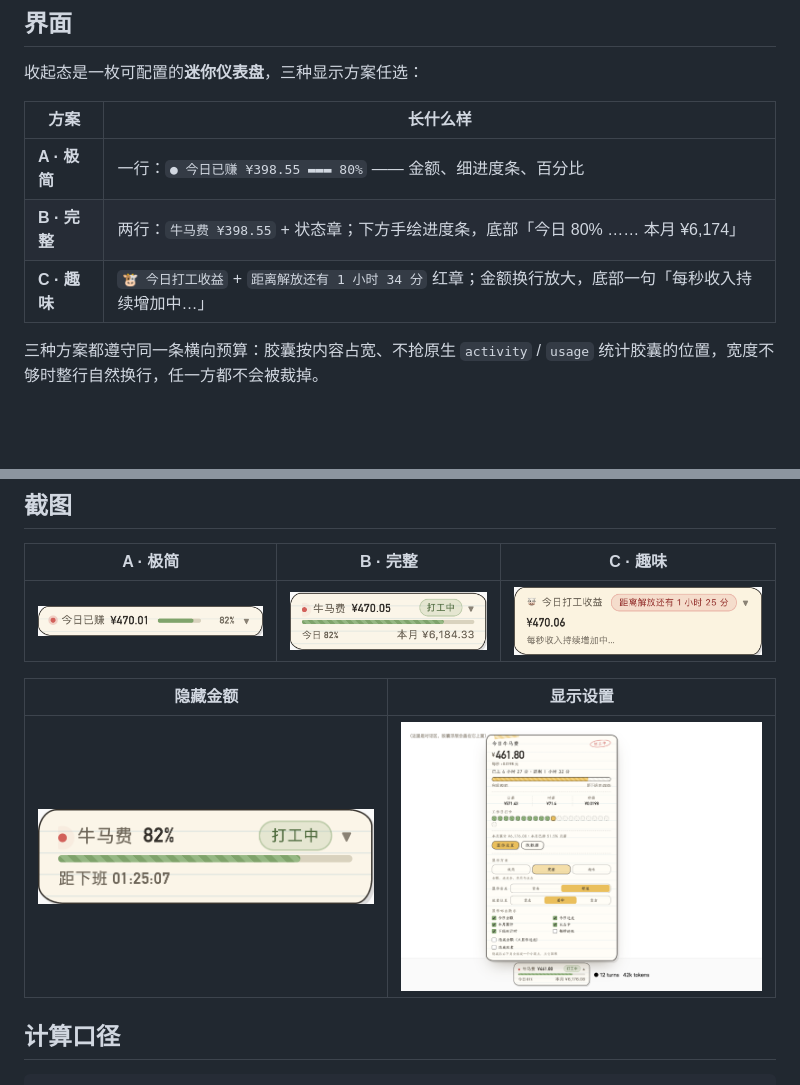
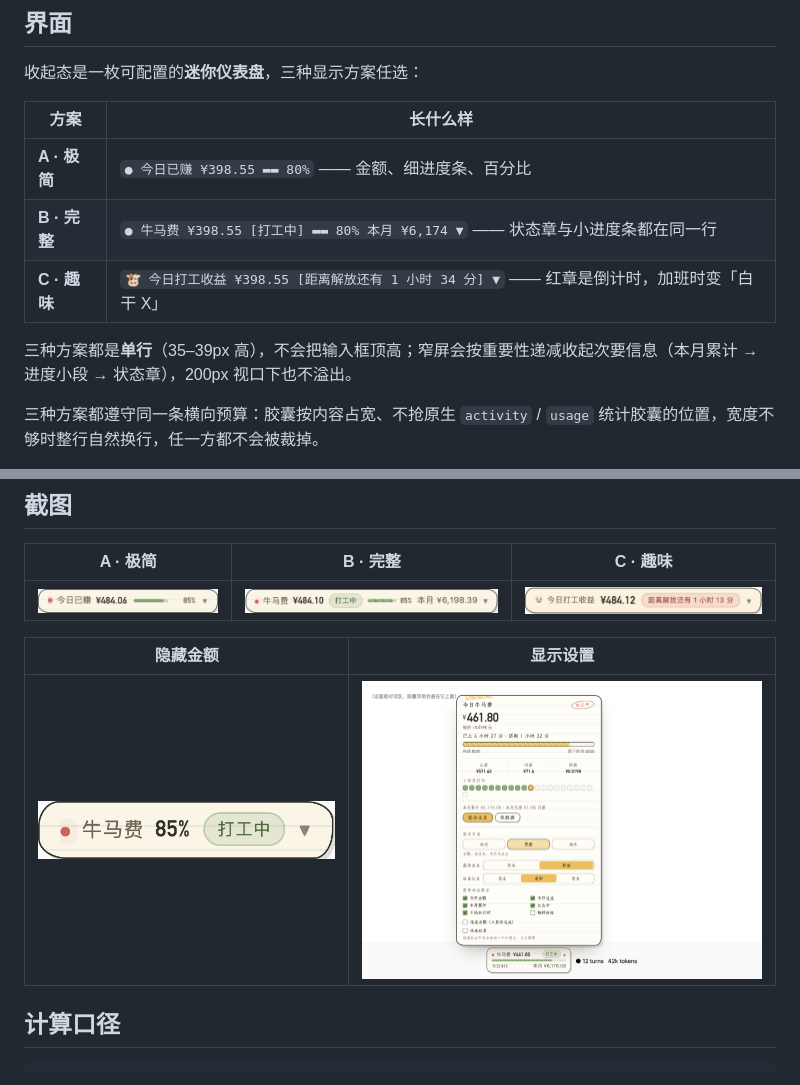
Before and after one commit to yzzshanyin-rgb/dsh-niuma-timer, a Markdown page: README.md, 2 parts joined by grey strips. Rendered like a GitHub page; pictures changed too: assets/screenshots/hide-money.png, assets/screenshots/mode-full.png, assets/screenshots/mode-minimal.png; blank space fills up the shorter version.

```diff
--- a/README.md
+++ b/README.md
@@ -8,9 +8,11 @@ DeepSeek Harness（DSH）插件：在输入框下方挂一张手帐风格的小
 
 | 方案 | 长什么样 |
 |---|---|
-| **A · 极简** | 一行：`● 今日已赚 ¥398.55 ▬▬▬ 80%` —— 金额、细进度条、百分比 |
-| **B · 完整** | 两行：`牛马费 ¥398.55` + 状态章；下方手绘进度条，底部「今日 80% …… 本月 ¥6,174」 |
-| **C · 趣味** | `🐮 今日打工收益` + `距离解放还有 1 小时 34 分` 红章；金额换行放大，底部一句「每秒收入持续增加中…」 |
+| **A · 极简** | `● 今日已赚 ¥398.55 ▬▬ 80%` —— 金额、细进度条、百分比 |
+| **B · 完整** | `● 牛马费 ¥398.55 [打工中] ▬▬ 80% 本月 ¥6,174 ▼` —— 状态章与小进度条都在同一行 |
+| **C · 趣味** | `🐮 今日打工收益 ¥398.55 [距离解放还有 1 小时 34 分] ▼` —— 红章是倒计时，加班时变「白干 X」 |
+
+三种方案都是**单行**（35–39px 高），不会把输入框顶高；窄屏会按重要性递减收起次要信息（本月累计 → 进度小段 → 状态章），200px 视口下也不溢出。
 
 三种方案都遵守同一条横向预算：胶囊按内容占宽、不抢原生 `activity` / `usage` 统计胶囊的位置，宽度不够时整行自然换行，任一方都不会被裁掉。
 
```
Also changed, not shown: 2 other files.
